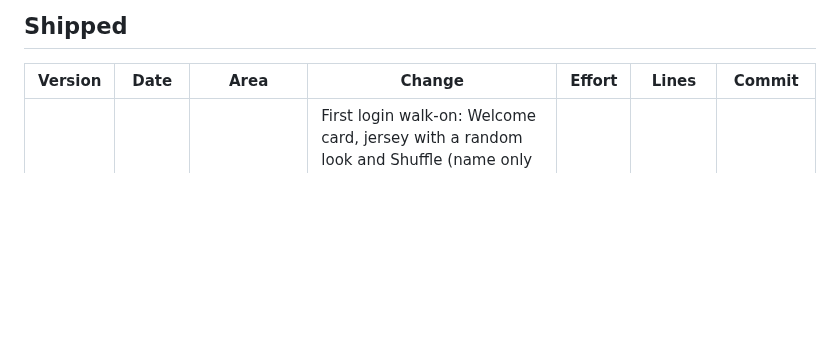
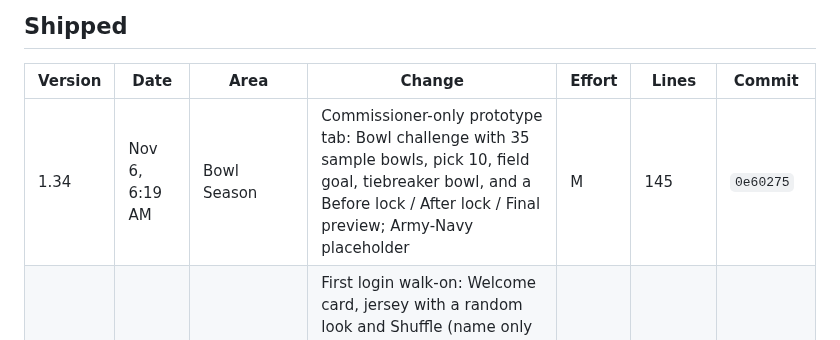
Before and after one commit to bperret/Tators-picks, a Markdown page: CHANGELOG.md, the part around the change. Rendered like a GitHub page; blank space fills up the shorter version.

Commit message:
Log the Bowl Season prototype in the changelog
Co-Authored-By: Claude Opus 5.5 <noreply@anthropic.com>
Claude-Session: https://claude.ai/code/session_01G9K23Cx3nvUAEMwBzNHtbs

```diff
--- a/CHANGELOG.md
+++ b/CHANGELOG.md
@@ -15,6 +15,7 @@ Every shipped feature and fix, newest first. Ideas not built yet are in the Idea
 
 | Version | Date | Area | Change | Effort | Lines | Commit |
 |---|---|---|---|---|---|---|
+| 1.34 | Nov 6, 6:19 AM | Bowl Season | Commissioner-only prototype tab: Bowl challenge with 35 sample bowls, pick 10, field goal, tiebreaker bowl, and a Before lock / After lock / Final preview; Army-Navy placeholder | M | 145 | `0e60275` |
 | 1.33 | Nov 5, 11:26 PM | Sign in, Picks, Commish | First login walk-on: Welcome card, jersey with a random look and Shuffle (name only required, PIN change moved to Profile), three swipe rules cards with Skip, rookie step list on Picks until the first save, You're on the roster flash with Redshirt Class of 2026, First login funnel in Engagement (item 36) | M | 164 | `b68172e` |
 | 1.32.1 | Nov 5, 9:04 PM | Profile | Emoji quick row shuffles on each page load (item 32) | S | 15 | `e68d80f` |
 | 1.32 | Nov 4, 9:24 PM | Standings | Season table lists only pickers with at least one game picked, including 0-0; new Pct column; tap Pts or Pct to sort, # stays the real rank | M | 54 | `354fb0e` |
```
